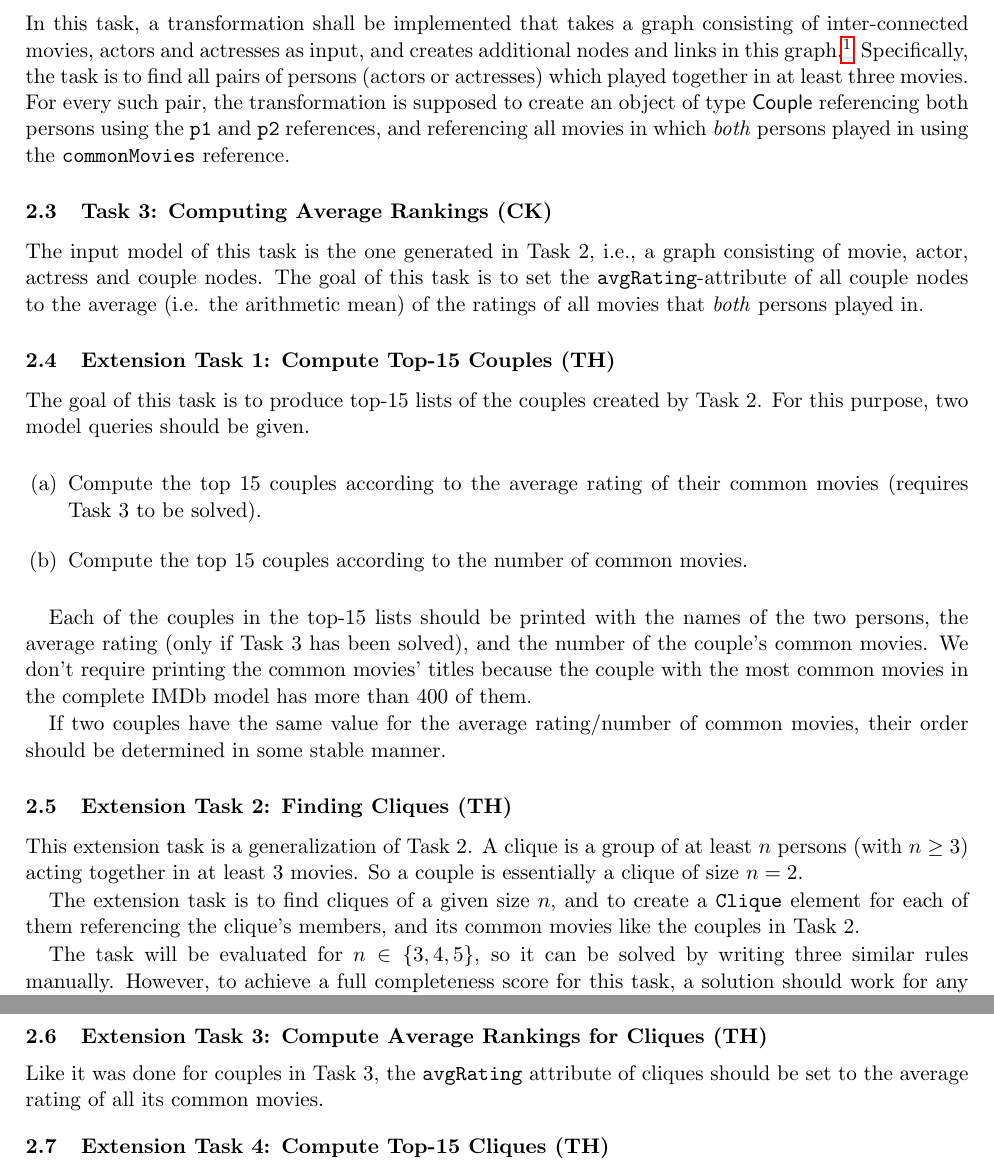
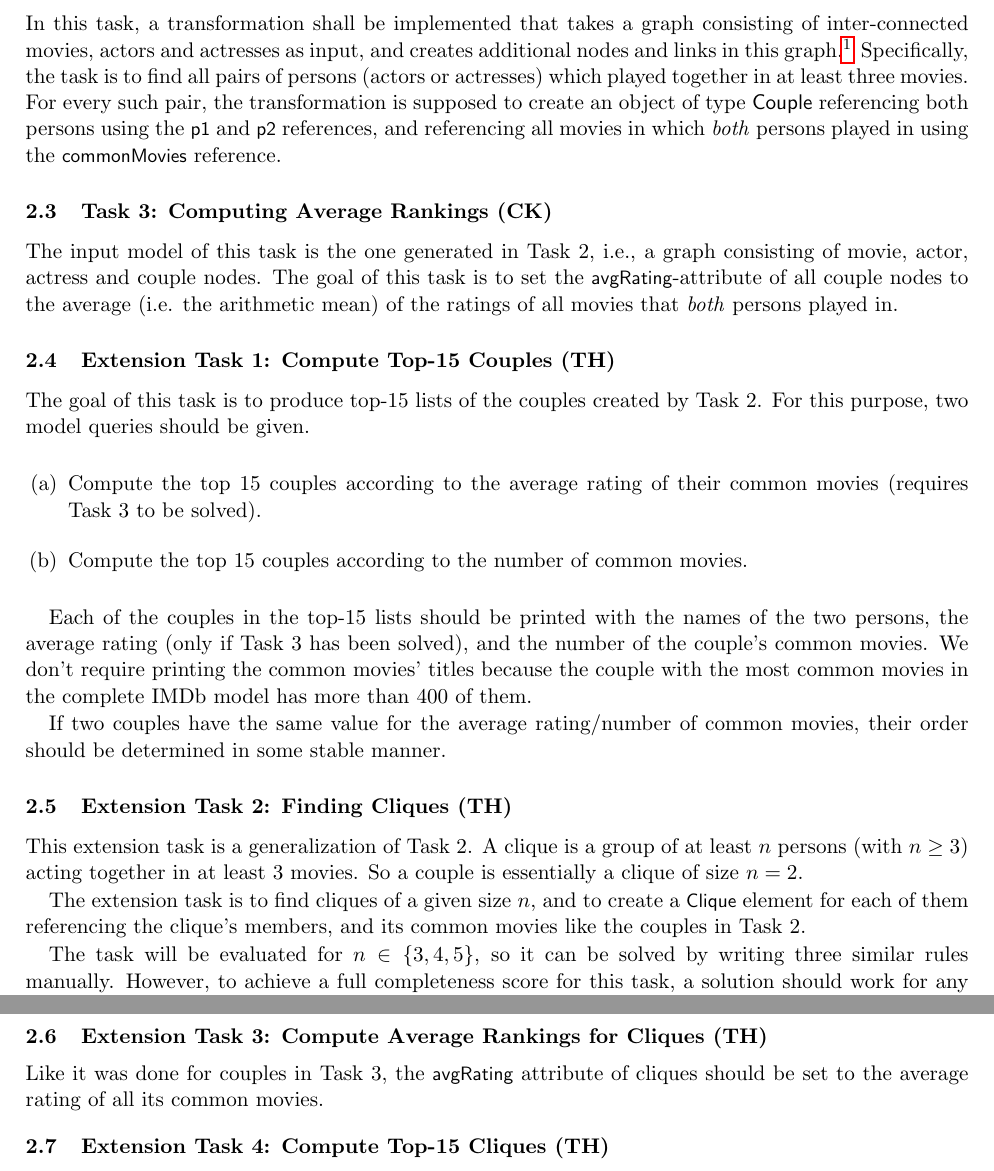
Before and after one commit to FTSRG/ttc14-eiq, a LaTeX paper (main.tex): two parts of pages 3 and 5 of 13, joined at a grey line, cut so that both start at the same text. Compiled offline with pdfLaTeX.

Commit message:
unify use of \p{...}

```diff
--- a/main.tex
+++ b/main.tex
@@ -152,15 +152,15 @@ creates additional nodes and links in this graph.\footnote{Both in-place and
 to find all pairs of persons (actors or actresses) which played together in at
 least three movies.  For every such pair, the transformation is supposed to
 create an object of type \textsf{Couple} referencing both persons using the
-\verb|p1| and \verb|p2| references, and referencing all movies in which
-\emph{both} persons played in using the \verb|commonMovies| reference.
+\p{p1} and \p{p2} references, and referencing all movies in which
+\emph{both} persons played in using the \p{commonMovies} reference.
 
 
 \subsection{Task 3: Computing Average Rankings (CK)}
 
 The input model of this task is the one generated in Task 2,
 i.e., a graph consisting of movie, actor, actress and couple
-nodes. The goal of this task is to set the \verb|avgRating|-attribute
+nodes. The goal of this task is to set the \p{avgRating}-attribute
 of all couple nodes to the average (i.e. the
 arithmetic mean) of the ratings of all movies that
 \emph{both} persons played in.
@@ -192,7 +192,7 @@ least \(n\) persons (with \(n \geq 3\)) acting together in at least 3 movies.
 So a couple is essentially a clique of size \(n = 2\).
 
 The extension task is to find cliques of a given size \(n\), and to create a
-\verb|Clique| element for each of them referencing the clique's members, and
+\p{Clique} element for each of them referencing the clique's members, and
 its common movies like the couples in Task~2.
 
 The task will be evaluated for \(n \in \{3, 4, 5\}\), so it can be solved by
@@ -209,7 +209,7 @@ You can earn an extra bonus point if \(c\) may be customized.
 
 \subsection{Extension Task 3: Compute Average Rankings for Cliques (TH)}
 
-Like it was done for couples in Task~3, the \verb|avgRating| attribute of
+Like it was done for couples in Task~3, the \p{avgRating} attribute of
 cliques should be set to the average rating of all its common movies.
 
 \subsection{Extension Task 4: Compute Top-15 Cliques (TH)}
```
